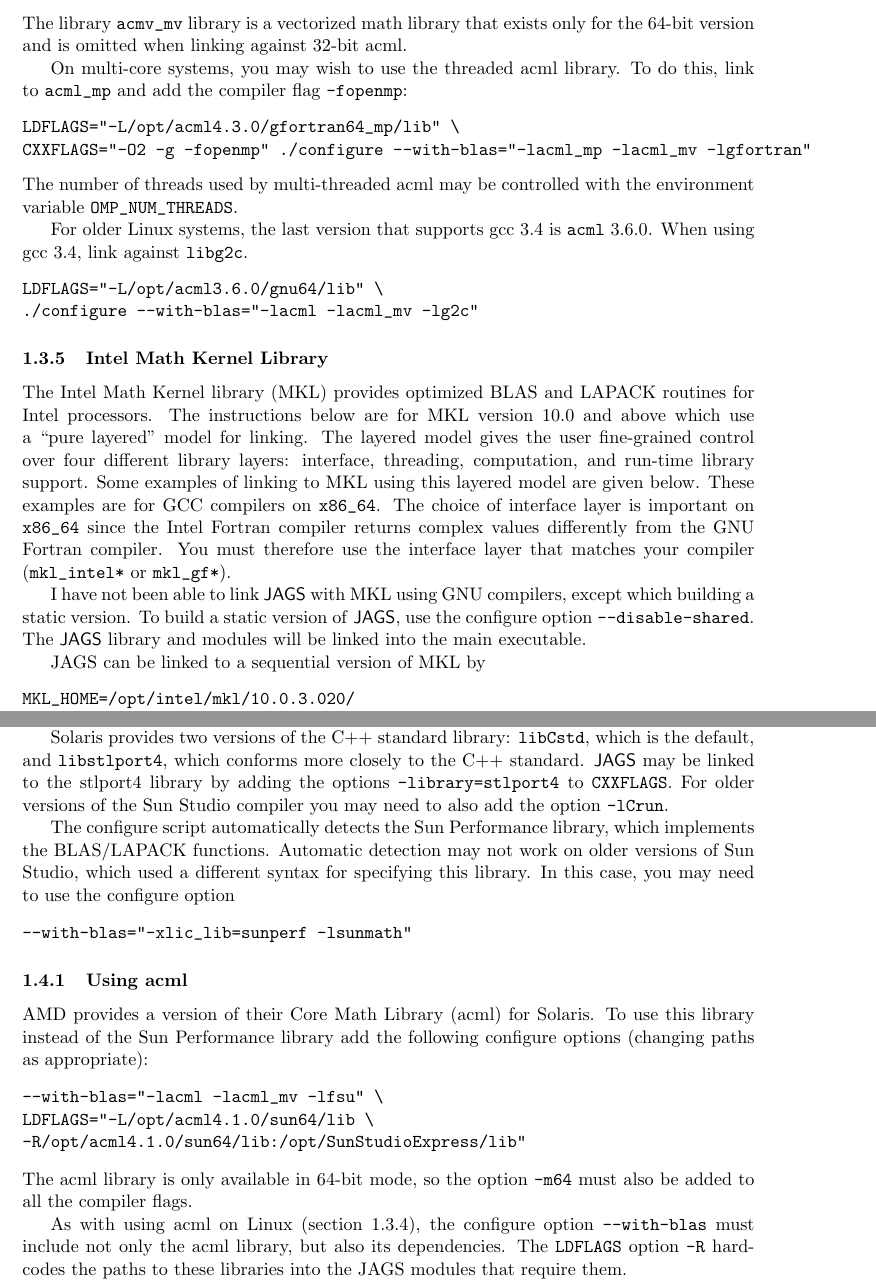
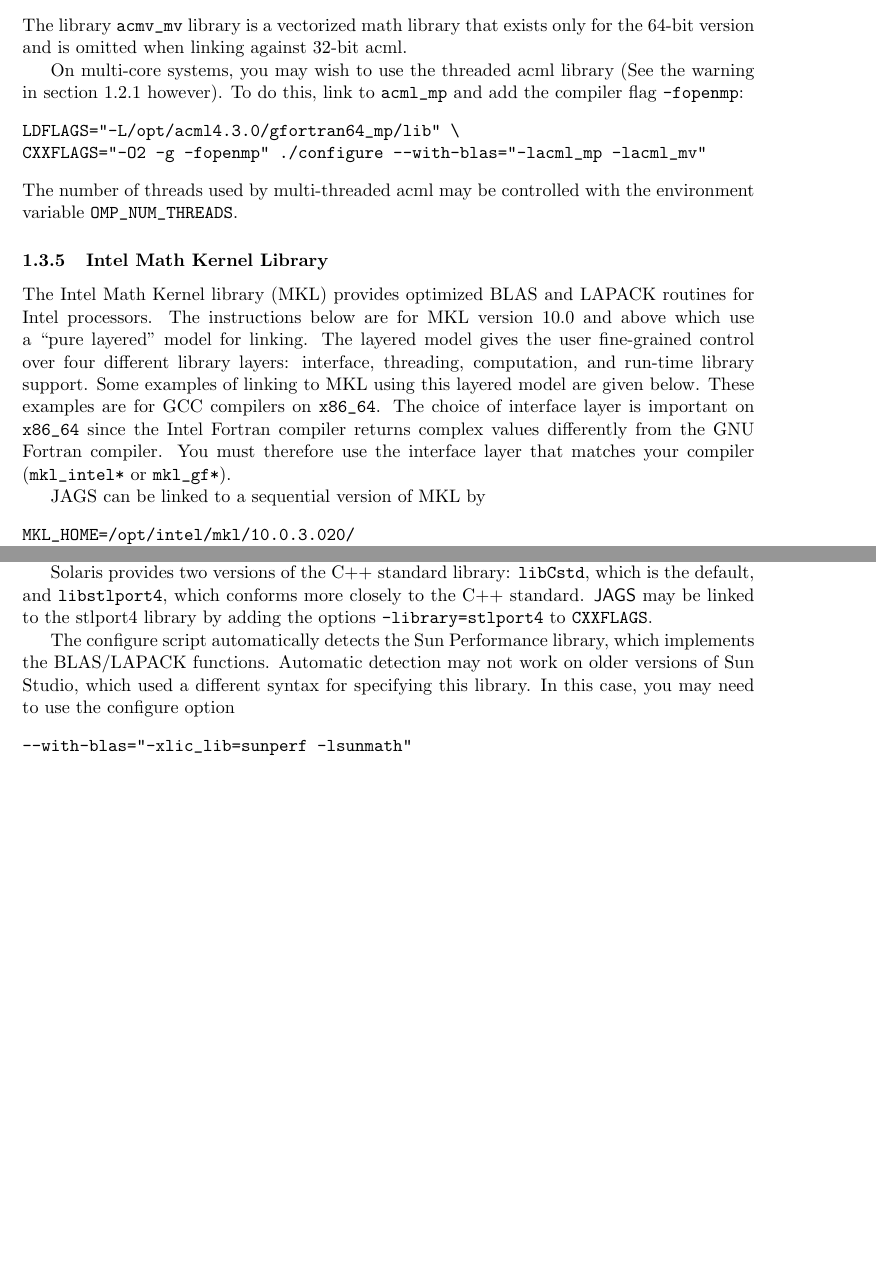
Before and after one commit to jags/JAGS, a LaTeX document (doc/manual/jags_installation_manual.tex): two parts of pages 5 and 6 of 12 before the commit and two parts of pages 5 and 6 of 11 after it, joined at a grey line, cut so that both start at the same text, the shorter picture padded with empty space. Compiled offline with pdfLaTeX.

Commit message:
Use -no-undefined only for Windows, where it is required. This was causing problems with implicit dependencies on Unix, so the manual has been updated with simplified instructions. Also ACML for Solaris is no longer available.

```diff
--- a/doc/manual/jags_installation_manual.tex
+++ b/doc/manual/jags_installation_manual.tex
@@ -120,4 +120,3 @@
 \begin{verbatim}
 LDFLAGS="-L/path/to/my/libs" ./configure ...
 \end{verbatim}
-If your BLAS and LAPACK libraries depend on other libraries that are
@@ -207,38 +214,31 @@
 \label{section:acml:linux}
 
 The AMD Core Math Library (acml) provides optimized BLAS and LAPACK
-routines for AMD processors. To link \JAGS\ with \texttt{acml}, you
-must supply the \texttt{acml} library, {\em and its dependencies}, as
-arguments to \texttt{--with-blas}.  It is not necessary to set the
-\texttt{--with-lapack} argument as \texttt{acml} provides both sets of
-functions. See also section~\ref{section:blas:lapack} for run-time
-instructions.
+routines for AMD processors. To link \JAGS\ with \texttt{acml}, you must
+supply the \texttt{acml} library as the argument to \texttt{--with-blas}.
+It is not necessary to set the \texttt{--with-lapack} argument
+as \texttt{acml} provides both sets of functions. See also
+section~\ref{section:blas:lapack} for run-time instructions.
 
 For example, to link to the 64-bit acml using gcc 4.0+:
 \begin{verbatim}
 LDFLAGS="-L/opt/acml4.3.0/gfortran64/lib" \
-./configure --with-blas="-lacml -lacml_mv -lgfortran"
+./configure --with-blas="-lacml -lacml_mv"
 \end{verbatim}
 The library \verb+acmv_mv+ library is a vectorized math library that
 exists only for the 64-bit version and is omitted when linking against
 32-bit acml.
 
-On multi-core systems, you may wish to use the threaded acml library.
+On multi-core systems, you may wish to use the threaded acml library
+(See the warning in section \ref{section:blas:multithreaded} however).
 To do this, link to \verb+acml_mp+ and add the compiler flag
 \verb+-fopenmp+:
 \begin{verbatim}
 LDFLAGS="-L/opt/acml4.3.0/gfortran64_mp/lib" \
-CXXFLAGS="-O2 -g -fopenmp" ./configure --with-blas="-lacml_mp -lacml_mv -lgfortran"
+CXXFLAGS="-O2 -g -fopenmp" ./configure --with-blas="-lacml_mp -lacml_mv"
 \end{verbatim}
 The number of threads used by multi-threaded acml may be controlled
 with the environment variable \verb+OMP_NUM_THREADS+.
-
-For older Linux systems, the last version that supports gcc 3.4 is
-\texttt{acml} 3.6.0. When using gcc 3.4, link against \texttt{libg2c}.
-\begin{verbatim}
-LDFLAGS="-L/opt/acml3.6.0/gnu64/lib" \
-./configure --with-blas="-lacml -lacml_mv -lg2c"
-\end{verbatim}
 
 \subsubsection{Intel Math Kernel Library}
 
@@ -255,26 +255,23 @@
 interface layer that matches your compiler (\verb+mkl_intel*+ or
 \verb+mkl_gf*+).
 
-I have not been able to link \JAGS\ with MKL using GNU compilers, except
-which building a static version. To build a static version of \JAGS,
-use the configure option \verb+--disable-shared+. The \JAGS\ library and
-modules will be linked into the main executable.
-
 JAGS can be linked to a sequential version of MKL by
 \begin{verbatim}
 MKL_HOME=/opt/intel/mkl/10.0.3.020/
 MKL_LIB_PATH=${MKL_HOME}/lib/em64t/
-./configure --disable-shared \
-            --with-blas="-L${MKL_LIB_PATH} -lmkl_gf_lp64 -lmkl_sequential -lmkl_core"
+./configure --with-blas="-L${MKL_LIB_PATH} \
+            -lmkl_gf_lp64 -lmkl_sequential -lmkl_core"
 \end{verbatim}
 
 Threaded MKL may be used with:
 \begin{verbatim}
-./configure --disable-shared\
-   --with-blas="-L${MKL_LIB_PATH} -lmkl_gf_lp64 -lmkl_gnu_thread -lmkl_core -liomp5 -lpthread"
+./configure --with-blas="-L${MKL_LIB_PATH} \
+            -lmkl_gf_lp64 -lmkl_gnu_thread -lmkl_core -liomp5 -lpthread"
 \end{verbatim}
 The default number of threads will be chosen by the OpenMP software,
-but can be controlled by setting \verb+OMP_NUM_THREADS+ or \verb+MKL_NUM_THREADS+.
+but can be controlled by setting \verb+OMP_NUM_THREADS+ or
+\verb+MKL_NUM_THREADS+. (See the warning in section
+\ref{section:blas:multithreaded} however).
 
 \subsubsection{Using Intel Compilers}
 
@@ -312,8 +309,7 @@
 \texttt{libCstd}, which is the default, and \texttt{libstlport4},
 which conforms more closely to the C++ standard. \JAGS\ may be linked
 to the stlport4 library by adding the options
-\verb+-library=stlport4+ to \verb+CXXFLAGS+. For older versions of the
-Sun Studio compiler you may need to also add the option \verb+-lCrun+.
+\verb+-library=stlport4+ to \verb+CXXFLAGS+.
 
 The configure script automatically detects the Sun Performance library,
 which implements the BLAS/LAPACK functions.  Automatic detection may
@@ -323,25 +319,6 @@
 \begin{verbatim}
 --with-blas="-xlic_lib=sunperf -lsunmath"
 \end{verbatim}
-
-\subsubsection{Using acml}
-
-AMD provides a version of their Core Math Library (acml) for
-Solaris. To use this library instead of the Sun Performance library
-add the following configure options (changing paths as appropriate):
-\begin{verbatim}
---with-blas="-lacml -lacml_mv -lfsu" \
-LDFLAGS="-L/opt/acml4.1.0/sun64/lib \
--R/opt/acml4.1.0/sun64/lib:/opt/SunStudioExpress/lib"
-\end{verbatim}
-The acml library is only available in 64-bit mode, so the option
-\verb+-m64+ must also be added to all the compiler flags.
-
-As with using acml on Linux (section \ref{section:acml:linux}), the
-configure option \verb+--with-blas+ must include not only the acml
-library, but also its dependencies. The \verb+LDFLAGS+ option \verb+-R+
-hard-codes the paths to these libraries into the JAGS modules that
-require them.
 
 \subsection{IRIX}
 
```
Also changed, not shown: doc/manual/jags_installation_manual.tex (18 more changed lines), 9 other files.
